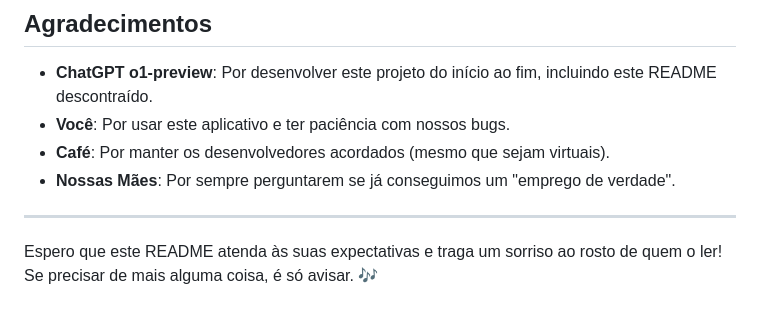
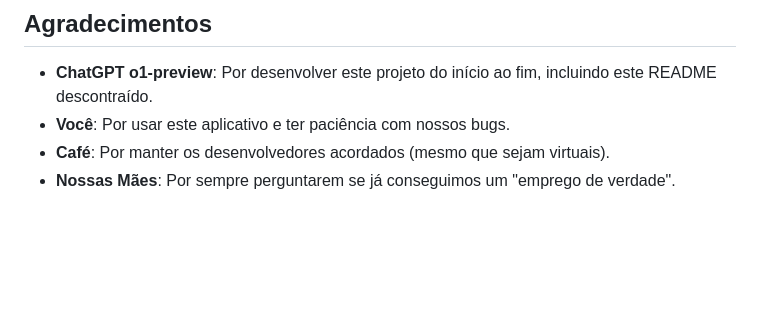
Before and after one commit to atenatt/brasilify, a Markdown page: README.md, the part around the change. Rendered like a GitHub page; blank space fills up the shorter version.

Commit message:
doca: update README.md

```diff
--- a/README.md
+++ b/README.md
@@ -82,7 +82,3 @@ Este projeto é 100% livre de licenças porque somos rebeldes sem causa. Mas, fa
 - **Você**: Por usar este aplicativo e ter paciência com nossos bugs.
 - **Café**: Por manter os desenvolvedores acordados (mesmo que sejam virtuais).
 - **Nossas Mães**: Por sempre perguntarem se já conseguimos um "emprego de verdade".
-
----
-
-Espero que este README atenda às suas expectativas e traga um sorriso ao rosto de quem o ler! Se precisar de mais alguma coisa, é só avisar. 🎶
```
